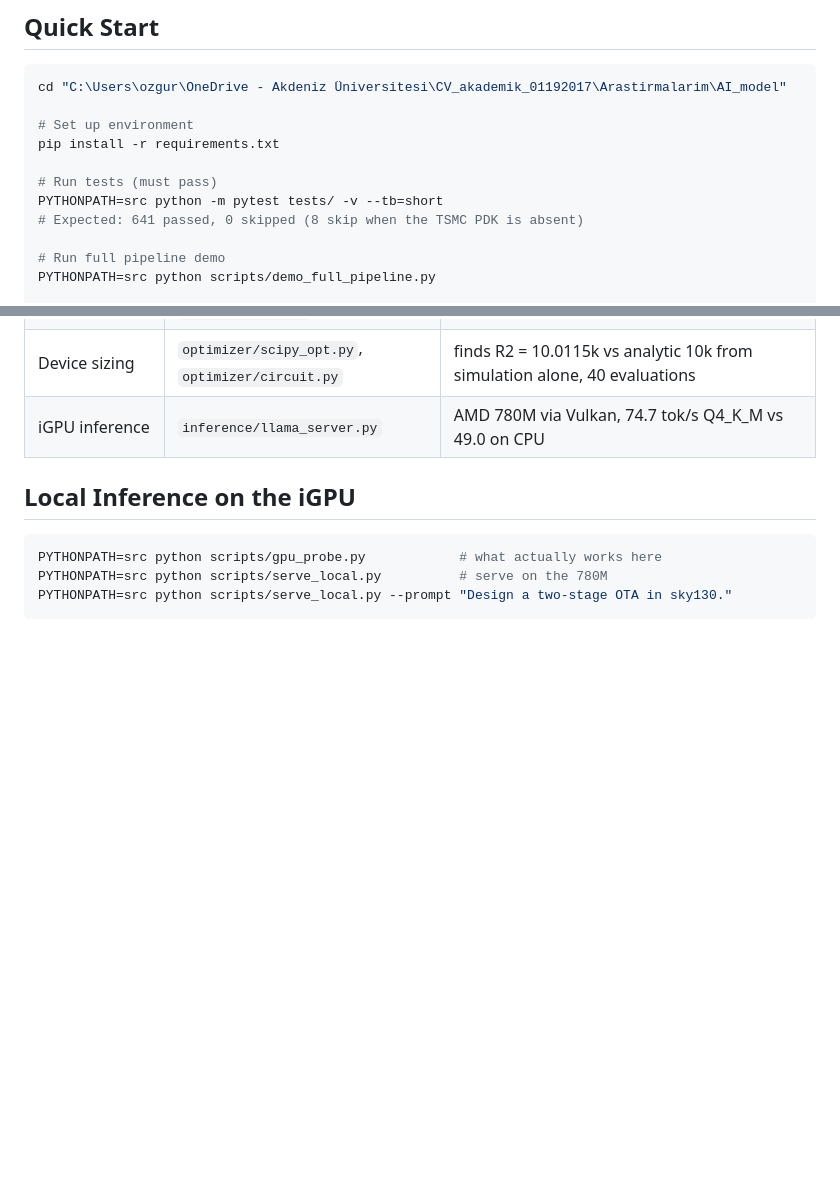
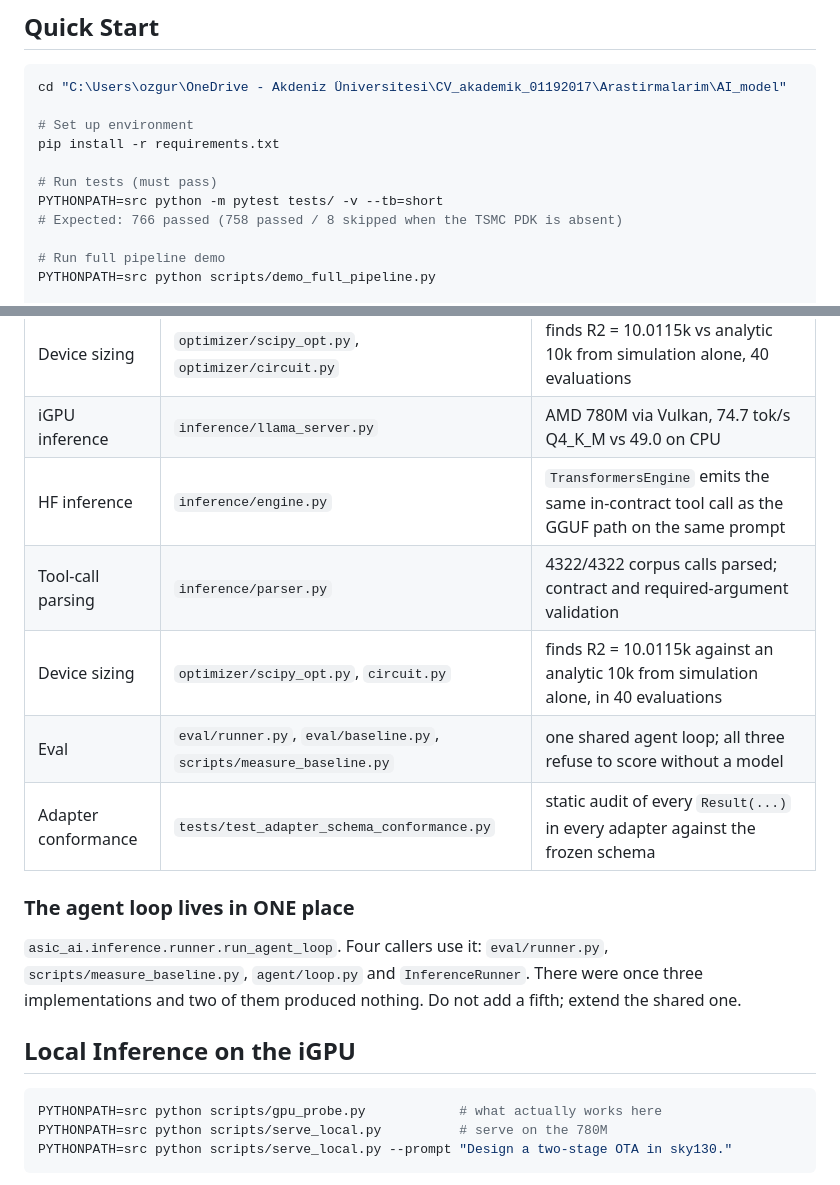
Before and after one commit to ozgurkazanci/AI_model, a Markdown page: docs/HANDOFF.md, 2 parts joined by grey strips. GitHub-like rendering; blank space fills up the shorter version.

```diff
--- a/docs/HANDOFF.md
+++ b/docs/HANDOFF.md
@@ -13,7 +13,7 @@ pip install -r requirements.txt
 
 # Run tests (must pass)
 PYTHONPATH=src python -m pytest tests/ -v --tb=short
-# Expected: 641 passed, 0 skipped (8 skip when the TSMC PDK is absent)
+# Expected: 766 passed (758 passed / 8 skipped when the TSMC PDK is absent)
 
 # Run full pipeline demo
 PYTHONPATH=src python scripts/demo_full_pipeline.py
@@ -89,6 +89,18 @@ rather than as a baseline.
 | Eval | `eval/runner.py`, `eval/baseline.py` | real agent loop; refuses to score without a model |
 | Device sizing | `optimizer/scipy_opt.py`, `optimizer/circuit.py` | finds R2 = 10.0115k vs analytic 10k from simulation alone, 40 evaluations |
 | iGPU inference | `inference/llama_server.py` | AMD 780M via Vulkan, 74.7 tok/s Q4_K_M vs 49.0 on CPU |
+| HF inference | `inference/engine.py` | `TransformersEngine` emits the same in-contract tool call as the GGUF path on the same prompt |
+| Tool-call parsing | `inference/parser.py` | 4322/4322 corpus calls parsed; contract and required-argument validation |
+| Device sizing | `optimizer/scipy_opt.py`, `circuit.py` | finds R2 = 10.0115k against an analytic 10k from simulation alone, in 40 evaluations |
+| Eval | `eval/runner.py`, `eval/baseline.py`, `scripts/measure_baseline.py` | one shared agent loop; all three refuse to score without a model |
+| Adapter conformance | `tests/test_adapter_schema_conformance.py` | static audit of every `Result(...)` in every adapter against the frozen schema |
+
+### The agent loop lives in ONE place
+
+`asic_ai.inference.runner.run_agent_loop`. Four callers use it: `eval/runner.py`,
+`scripts/measure_baseline.py`, `agent/loop.py` and `InferenceRunner`. There were
+once three implementations and two of them produced nothing. Do not add a fifth;
+extend the shared one.
 
 ## Local Inference on the iGPU
 
```
Also changed, not shown: CLAUDE.md (+23 -2 lines).
